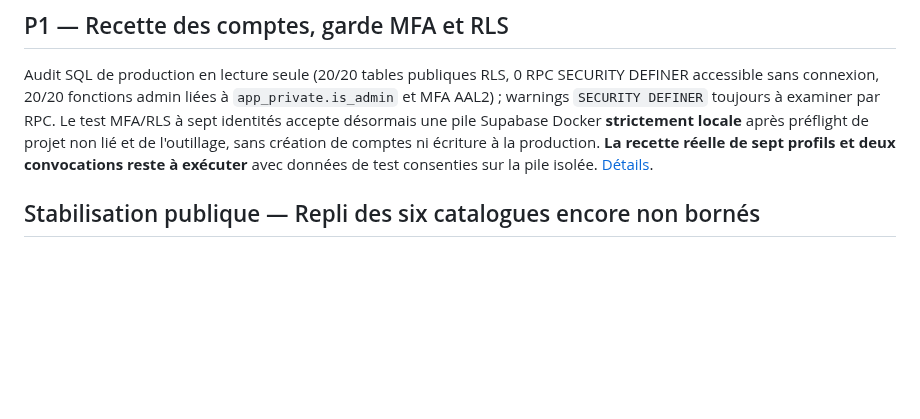
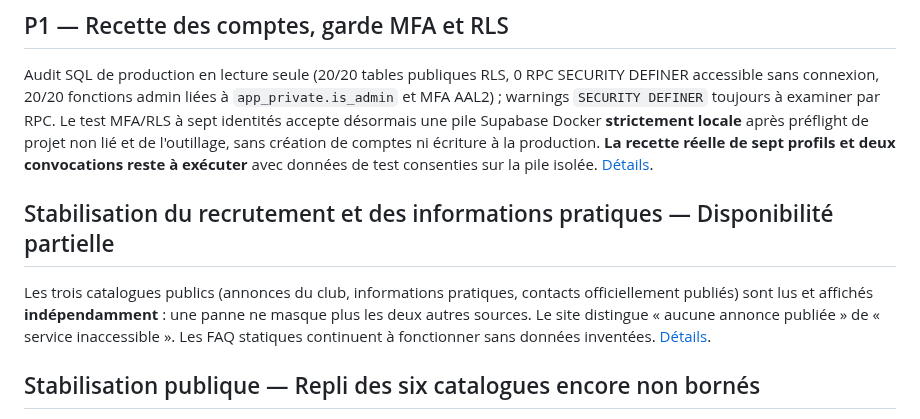
Before and after one commit to diegosmp94/Boissy-UJ, a Markdown page: docs/PLAN_DEVELOPPEMENT.md, the part around the change. GitHub-like rendering; blank space fills up the shorter version.

Commit message:
docs(join): track delivered partial-outage resilience without claiming official club content

```diff
--- a/docs/PLAN_DEVELOPPEMENT.md
+++ b/docs/PLAN_DEVELOPPEMENT.md
@@ -32,6 +32,10 @@ Les pages **Communauté/Premium, Événements/Billetterie et Soutenir** ont une
 ## P1 — Recette des comptes, garde MFA et RLS
 
 Audit SQL de production en lecture seule (20/20 tables publiques RLS, 0 RPC SECURITY DEFINER accessible sans connexion, 20/20 fonctions admin liées à `app_private.is_admin` et MFA AAL2) ; warnings `SECURITY DEFINER` toujours à examiner par RPC. Le test MFA/RLS à sept identités accepte désormais une pile Supabase Docker **strictement locale** après préflight de projet non lié et de l'outillage, sans création de comptes ni écriture à la production. **La recette réelle de sept profils et deux convocations reste à exécuter** avec données de test consenties sur la pile isolée. [Détails](P1_RECETTE_COMPTES_MFA_LOCAL.md).
+
+## Stabilisation du recrutement et des informations pratiques — Disponibilité partielle
+
+Les trois catalogues publics (annonces du club, informations pratiques, contacts officiellement publiés) sont lus et affichés **indépendamment** : une panne ne masque plus les deux autres sources. Le site distingue « aucune annonce publiée » de « service inaccessible ». Les FAQ statiques continuent à fonctionner sans données inventées. [Détails](CORRECTIF_REJOINDRE_DISPONIBILITE_PARTIELLE_20261024.md).
 
 ## Stabilisation publique — Repli des six catalogues encore non bornés
 
```
